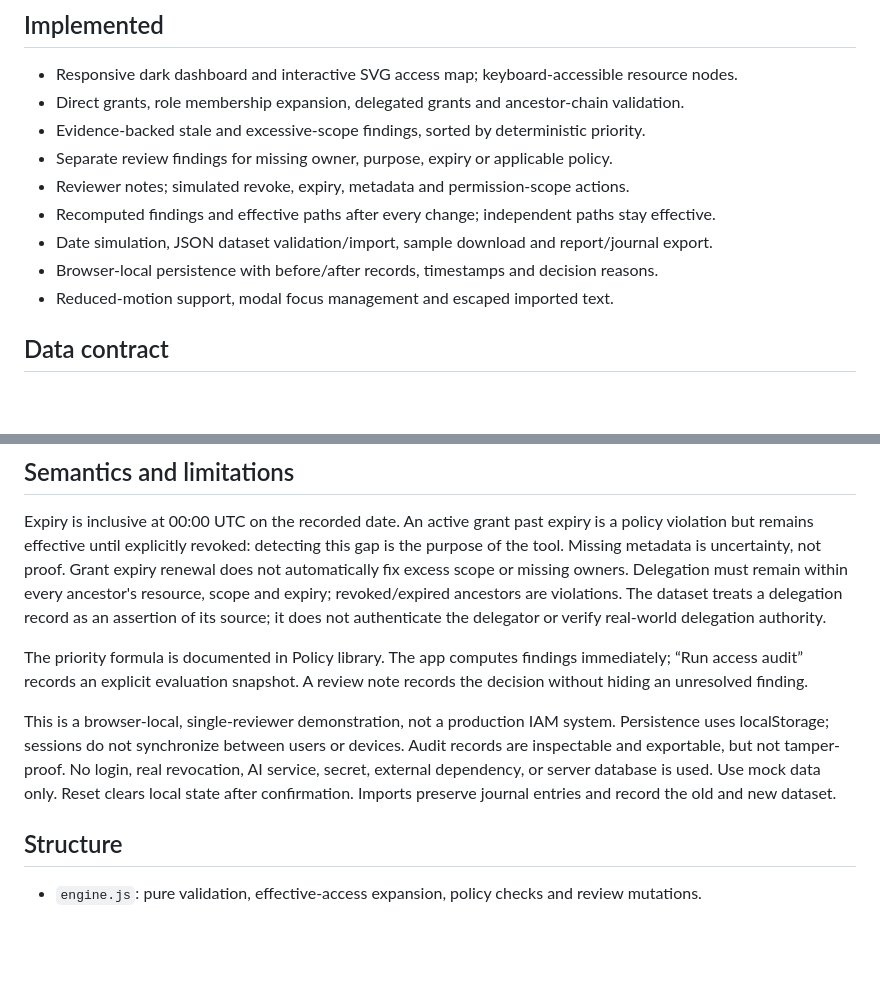
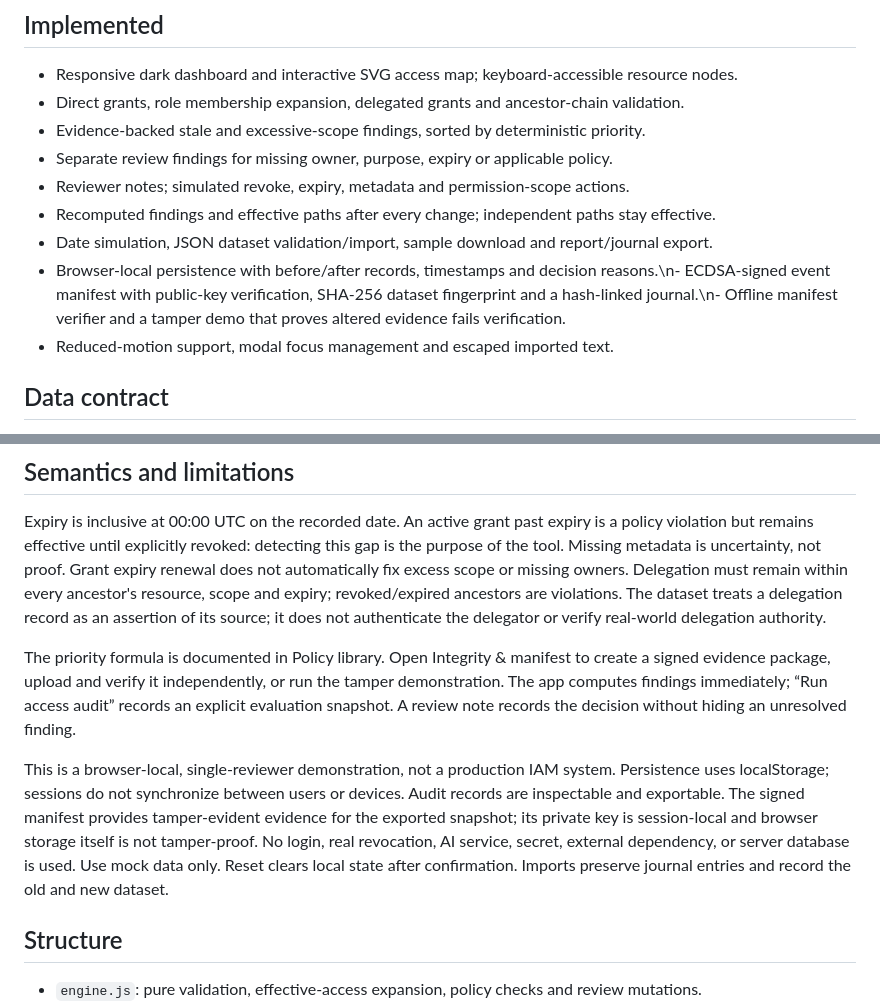
Before and after one commit to anureet1606-a11y/accesslease, a Markdown page: README.md, 2 parts joined by grey strips. GitHub-like rendering; blank space fills up the shorter version.

Commit message:
Document manifest signing and tamper checks

```diff
--- a/README.md
+++ b/README.md
@@ -34,7 +34,7 @@ Deploy this repository to Vercel using framework **Other**, no build command, an
 - Reviewer notes; simulated revoke, expiry, metadata and permission-scope actions.
 - Recomputed findings and effective paths after every change; independent paths stay effective.
 - Date simulation, JSON dataset validation/import, sample download and report/journal export.
-- Browser-local persistence with before/after records, timestamps and decision reasons.
+- Browser-local persistence with before/after records, timestamps and decision reasons.\n- ECDSA-signed event manifest with public-key verification, SHA-256 dataset fingerprint and a hash-linked journal.\n- Offline manifest verifier and a tamper demo that proves altered evidence fails verification.
 - Reduced-motion support, modal focus management and escaped imported text.
 
 ## Data contract
@@ -54,9 +54,9 @@ Export the sample JSON in the UI for a complete example. Top-level collections a
 
 Expiry is inclusive at 00:00 UTC on the recorded date. An active grant past expiry is a policy violation but remains effective until explicitly revoked: detecting this gap is the purpose of the tool. Missing metadata is uncertainty, not proof. Grant expiry renewal does not automatically fix excess scope or missing owners. Delegation must remain within every ancestor's resource, scope and expiry; revoked/expired ancestors are violations. The dataset treats a delegation record as an assertion of its source; it does not authenticate the delegator or verify real-world delegation authority.
 
-The priority formula is documented in Policy library. The app computes findings immediately; “Run access audit” records an explicit evaluation snapshot. A review note records the decision without hiding an unresolved finding.
+The priority formula is documented in Policy library. Open Integrity & manifest to create a signed evidence package, upload and verify it independently, or run the tamper demonstration. The app computes findings immediately; “Run access audit” records an explicit evaluation snapshot. A review note records the decision without hiding an unresolved finding.
 
-This is a browser-local, single-reviewer demonstration, not a production IAM system. Persistence uses localStorage; sessions do not synchronize between users or devices. Audit records are inspectable and exportable, but not tamper-proof. No login, real revocation, AI service, secret, external dependency, or server database is used. Use mock data only. Reset clears local state after confirmation. Imports preserve journal entries and record the old and new dataset.
+This is a browser-local, single-reviewer demonstration, not a production IAM system. Persistence uses localStorage; sessions do not synchronize between users or devices. Audit records are inspectable and exportable. The signed manifest provides tamper-evident evidence for the exported snapshot; its private key is session-local and browser storage itself is not tamper-proof. No login, real revocation, AI service, secret, external dependency, or server database is used. Use mock data only. Reset clears local state after confirmation. Imports preserve journal entries and record the old and new dataset.
 
 ## Structure
 
```
